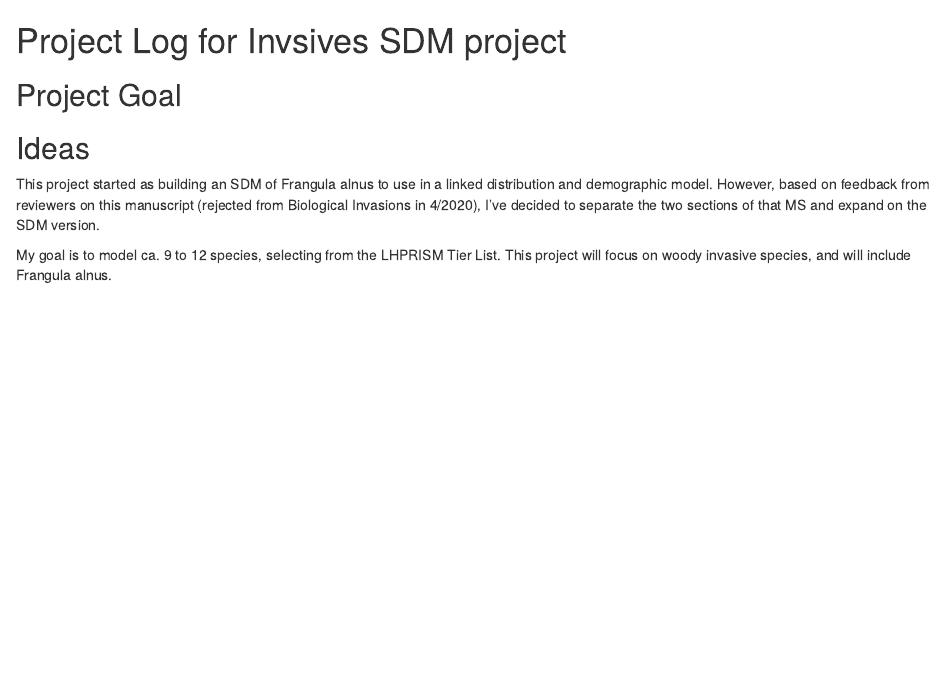
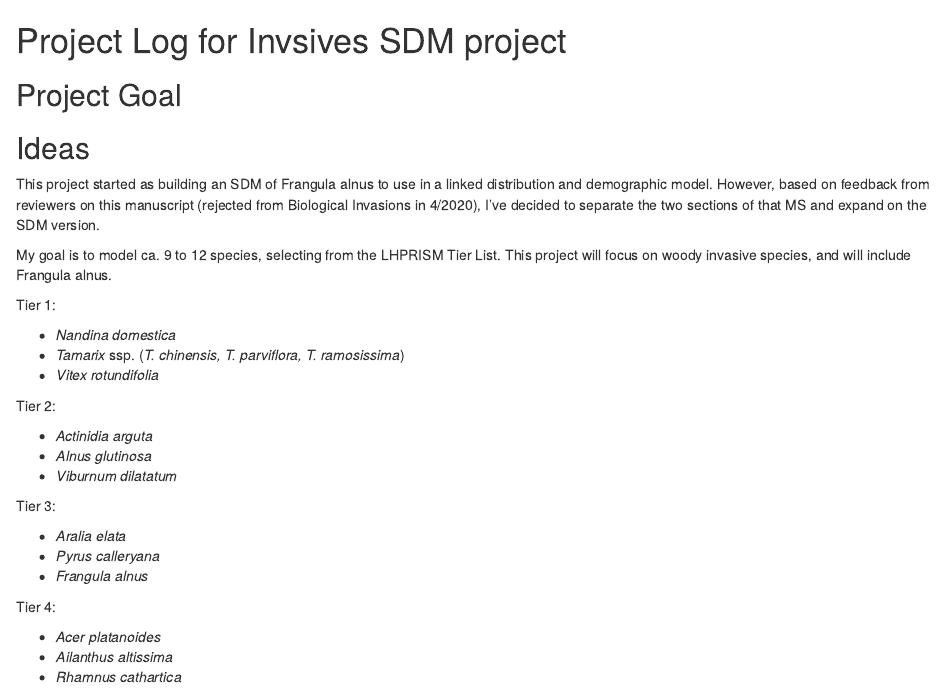
Before and after one commit to mlammens/Invasive-SDMs, an R Markdown document (PROJECT_LOG.Rmd): the page in a window 1100 px wide, from its top. Rendered offline with R 4.5, knitr and Pandoc, with nearby package versions.

Commit message:
Updated project log to include draft of species to model

```diff
--- a/PROJECT_LOG.Rmd
+++ b/PROJECT_LOG.Rmd
@@ -10,3 +10,27 @@ However, based on feedback from reviewers on this manuscript (rejected from Biol
 
 My goal is to model ca. 9 to 12 species, selecting from the LHPRISM Tier List.
 This project will focus on woody invasive species, and will include Frangula alnus.
+
+Tier 1:
+
+* *Nandina domestica*
+* *Tamarix* ssp. (*T. chinensis, T. parviflora, T. ramosissima*)
+* *Vitex rotundifolia*
+
+Tier 2:
+
+* *Actinidia arguta*
+* *Alnus glutinosa*
+* *Viburnum dilatatum*
+
+Tier 3:
+
+* *Aralia elata*
+* *Pyrus calleryana*
+* *Frangula alnus*
+
+Tier 4:
+
+* *Acer platanoides*
+* *Ailanthus altissima*
+* *Rhamnus cathartica*
```
